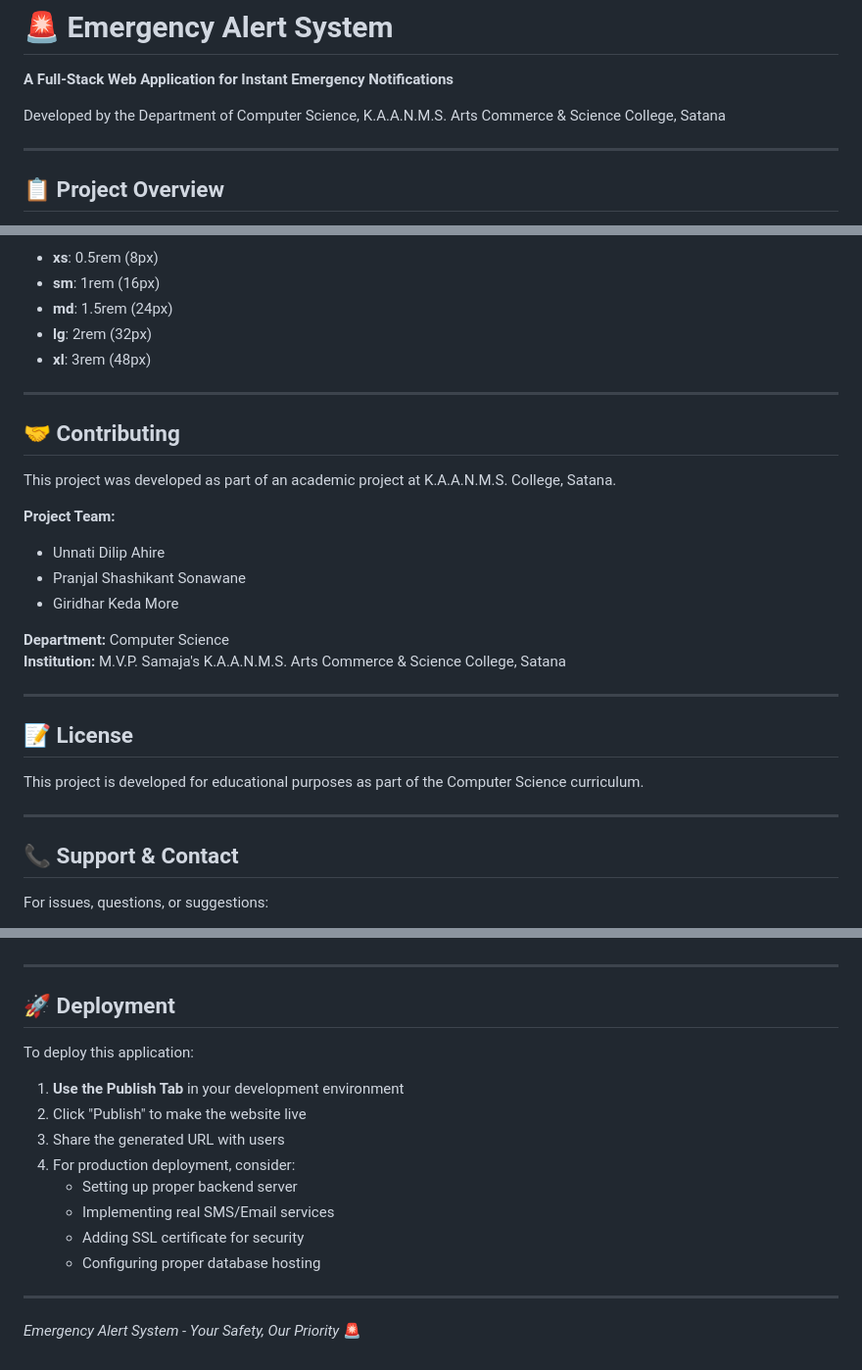
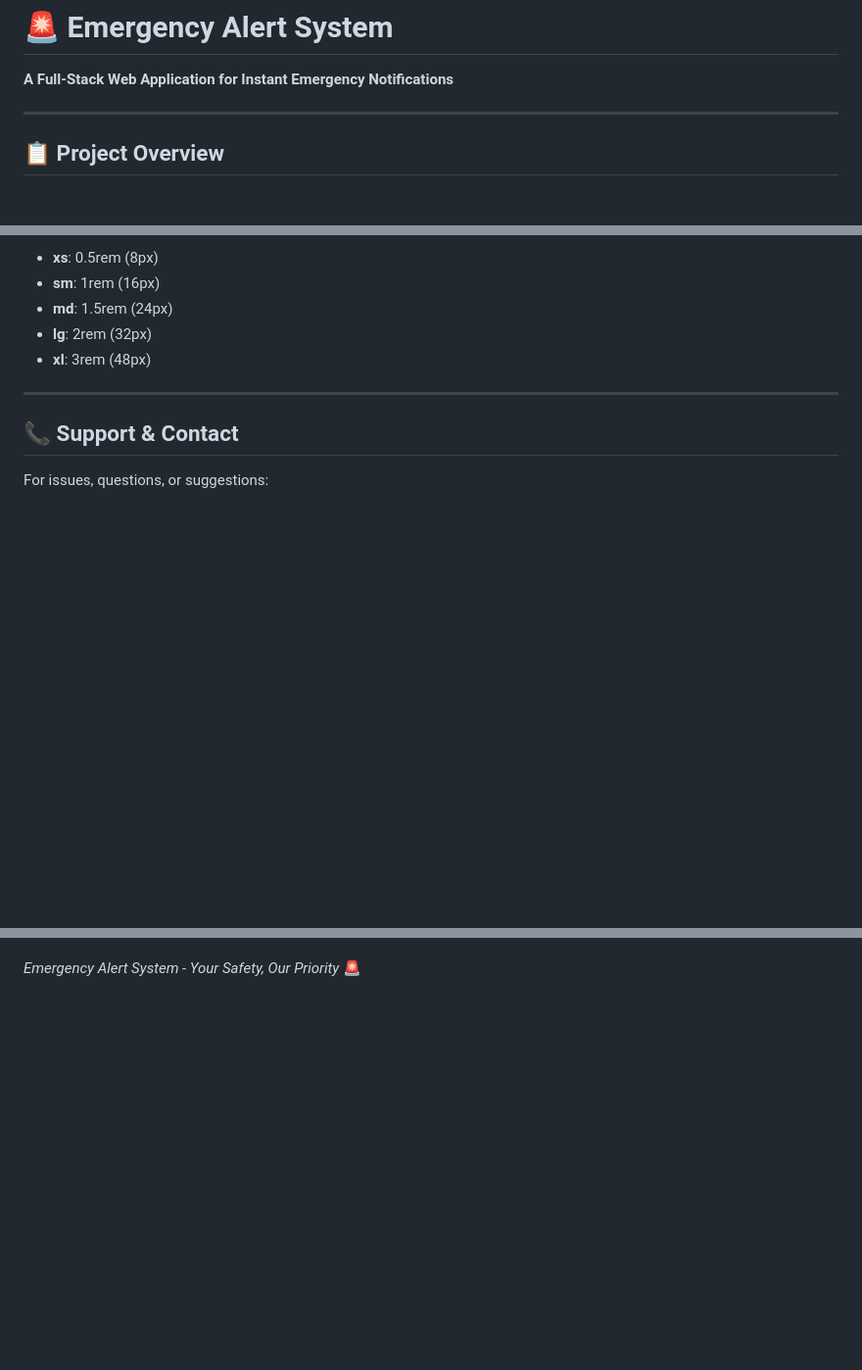
Before and after one commit to NileshMali25/Emergency-Alert-System, a Markdown page: README.md, 3 parts joined by grey strips. Shown at 98% size. Rendered like a GitHub page; blank space fills up the shorter version.

Commit message:
Update README by removing unnecessary sections
Removed contributing section, license information, and deployment instructions from README.

```diff
--- a/README.md
+++ b/README.md
@@ -1,8 +1,6 @@
 # 🚨 Emergency Alert System
 
 **A Full-Stack Web Application for Instant Emergency Notifications**
-
-Developed by the Department of Computer Science, K.A.A.N.M.S. Arts Commerce & Science College, Satana
 
 ---
 
@@ -481,26 +479,6 @@ emergency-alert-system/
 
 ---
 
-## 🤝 Contributing
-
-This project was developed as part of an academic project at K.A.A.N.M.S. College, Satana.
-
-**Project Team:**
-- Unnati Dilip Ahire
-- Pranjal Shashikant Sonawane
-- Giridhar Keda More
-
-**Department:** Computer Science
-**Institution:** M.V.P. Samaja's K.A.A.N.M.S. Arts Commerce & Science College, Satana
-
----
-
-## 📝 License
-
-This project is developed for educational purposes as part of the Computer Science curriculum.
-
----
-
 ## 📞 Support & Contact
 
 For issues, questions, or suggestions:
@@ -544,20 +522,3 @@ For issues, questions, or suggestions:
 **Status**: ✅ Production Ready (Demo Version)
 
----
-
-## 🚀 Deployment
-
-To deploy this application:
-
-1. **Use the Publish Tab** in your development environment
-2. Click "Publish" to make the website live
-3. Share the generated URL with users
-4. For production deployment, consider:
-   - Setting up proper backend server
-   - Implementing real SMS/Email services
-   - Adding SSL certificate for security
-   - Configuring proper database hosting
-
----
-
 *Emergency Alert System - Your Safety, Our Priority* 🚨
```
Also changed, not shown: other parts of README.md (+1 -1 lines).
